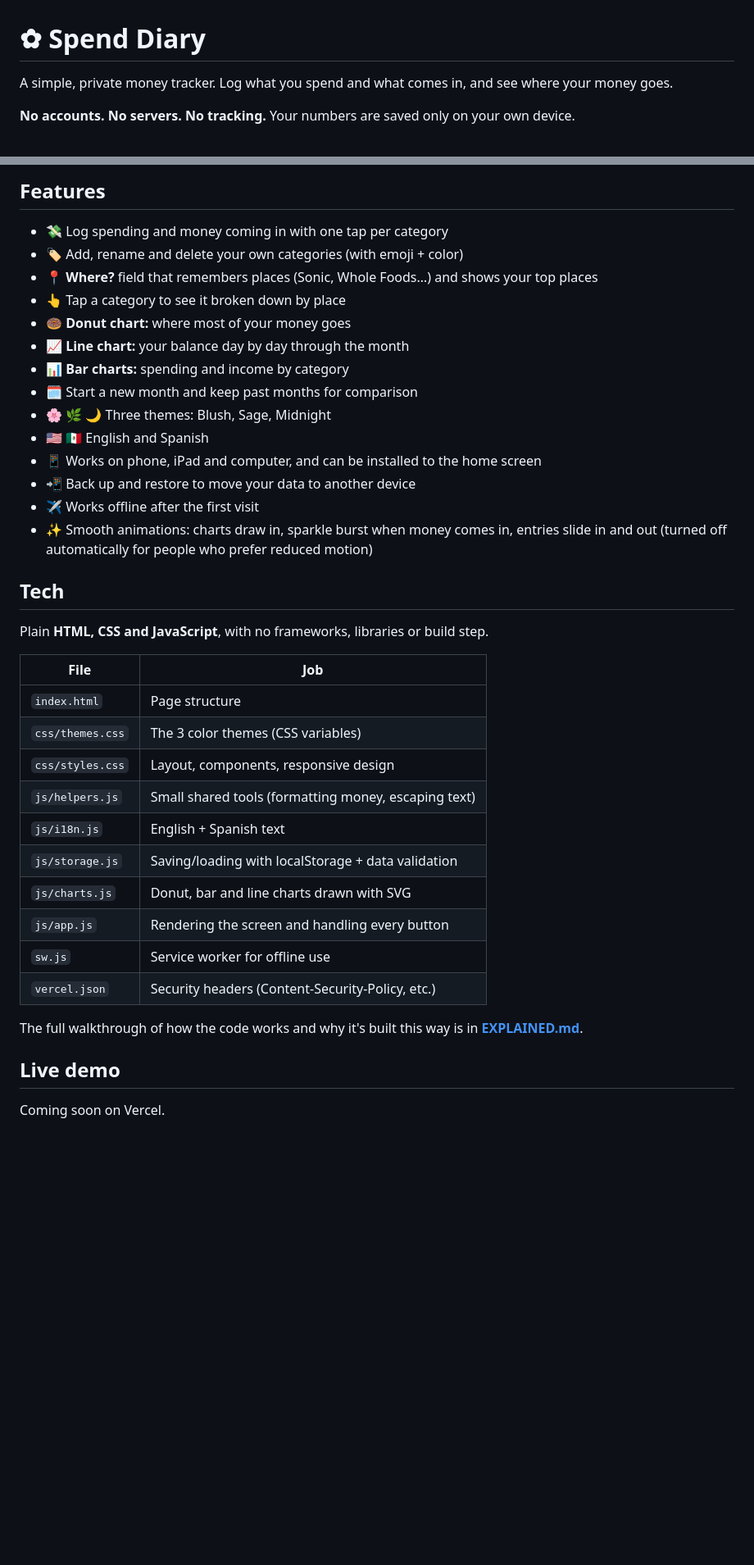
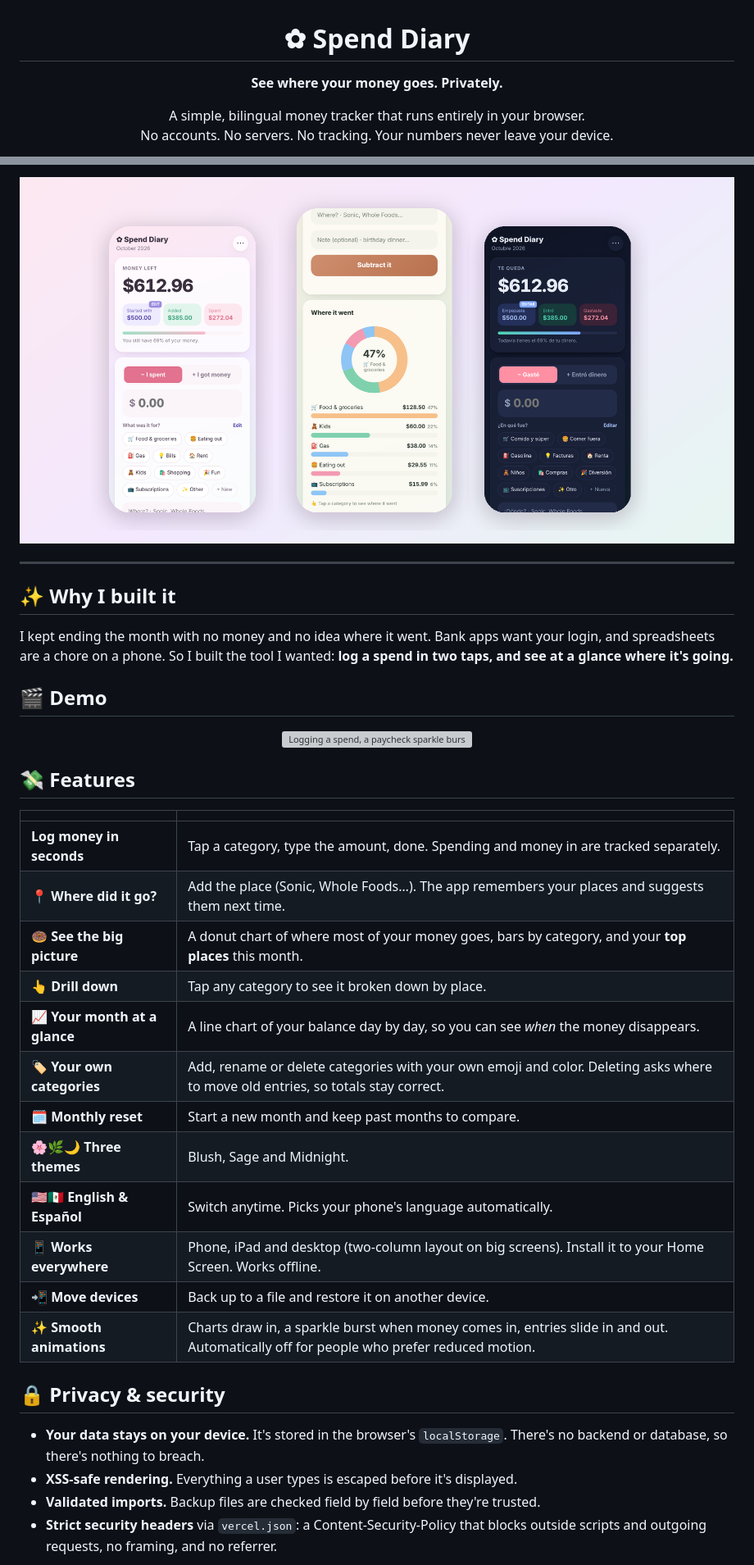
Before and after one commit to stackmindlab/spend-diary, a Markdown page: README.md, 2 parts joined by grey strips. Shown at 82% size. Drawn GitHub-style; pictures changed too: docs/hero.png (added); blank space fills up the shorter version; grey boxes are pictures that could not be loaded.

Commit message:
Rewrite README with hero image, demo GIF, features and live link

```diff
--- a/README.md
+++ b/README.md
@@ -1,6 +3,7 @@
 # ✿ Spend Diary
 
-A simple, private money tracker. Log what you spend and what comes in, and see where your money goes.
+**See where your money goes. Privately.**
 
-**No accounts. No servers. No tracking.** Your numbers are saved only on your own device.
+A simple, bilingual money tracker that runs entirely in your browser.<br>
+No accounts. No servers. No tracking. Your numbers never leave your device.
 
@@ -14,38 +18,42 @@ A simple, private money tracker. Log what you spend and what comes in, and see w
 
-## Features
-- 💸 Log spending and money coming in with one tap per category
-- 🏷️ Add, rename and delete your own categories (with emoji + color)
-- 📍 **Where?** field that remembers places (Sonic, Whole Foods…) and shows your top places
-- 👆 Tap a category to see it broken down by place
-- 🍩 **Donut chart:** where most of your money goes
-- 📈 **Line chart:** your balance day by day through the month
-- 📊 **Bar charts:** spending and income by category
-- 🗓️ Start a new month and keep past months for comparison
-- 🌸 🌿 🌙 Three themes: Blush, Sage, Midnight
-- 🇺🇸 🇲🇽 English and Spanish
-- 📱 Works on phone, iPad and computer, and can be installed to the home screen
-- 📲 Back up and restore to move your data to another device
-- ✈️ Works offline after the first visit
-- ✨ Smooth animations: charts draw in, sparkle burst when money comes in, entries slide in and out (turned off automatically for people who prefer reduced motion)
+<img src="docs/hero.png" alt="Spend Diary in the Blush, Sage and Midnight themes" width="100%">
 
-## Tech
-Plain **HTML, CSS and JavaScript**, with no frameworks, libraries or build step.
+</div>
 
-| File | Job |
+---
+
+## ✨ Why I built it
+
+I kept ending the month with no money and no idea where it went. Bank apps want your login, and spreadsheets are a chore on a phone.
+So I built the tool I wanted: **log a spend in two taps, and see at a glance where it's going.**
+
+## 🎬 Demo
+
+<div align="center">
+  <img src="docs/demo.gif" alt="Logging a spend, a paycheck sparkle burst, charts animating and switching themes" width="300">
+</div>
+
+## 💸 Features
+
+| | |
 |---|---|
-| `index.html` | Page structure |
-| `css/themes.css` | The 3 color themes (CSS variables) |
-| `css/styles.css` | Layout, components, responsive design |
-| `js/helpers.js` | Small shared tools (formatting money, escaping text) |
-| `js/i18n.js` | English + Spanish text |
-| `js/storage.js` | Saving/loading with localStorage + data validation |
-| `js/charts.js` | Donut, bar and line charts drawn with SVG |
-| `js/app.js` | Rendering the screen and handling every button |
-| `sw.js` | Service worker for offline use |
-| `vercel.json` | Security headers (Content-Security-Policy, etc.) |
+| **Log money in seconds** | Tap a category, type the amount, done. Spending and money in are tracked separately. |
+| **📍 Where did it go?** | Add the place (Sonic, Whole Foods…). The app remembers your places and suggests them next time. |
+| **🍩 See the big picture** | A donut chart of where most of your money goes, bars by category, and your **top places** this month. |
+| **👆 Drill down** | Tap any category to see it broken down by place. |
+| **📈 Your month at a glance** | A line chart of your balance day by day, so you can see *when* the money disappears. |
+| **🏷️ Your own categories** | Add, rename or delete categories with your own emoji and color. Deleting asks where to move old entries, so totals stay correct. |
+| **🗓️ Monthly reset** | Start a new month and keep past months to compare. |
+| **🌸🌿🌙 Three themes** | Blush, Sage and Midnight. |
+| **🇺🇸🇲🇽 English & Español** | Switch anytime. Picks your phone's language automatically. |
+| **📱 Works everywhere** | Phone, iPad and desktop (two-column layout on big screens). Install it to your Home Screen. Works offline. |
+| **📲 Move devices** | Back up to a file and restore it on another device. |
+| **✨ Smooth animations** | Charts draw in, a sparkle burst when money comes in, entries slide in and out. Automatically off for people who prefer reduced motion. |
 
-The full walkthrough of how the code works and why it's built this way is in **[EXPLAINED.md](EXPLAINED.md)**.
+## 🔒 Privacy & security
 
-## Live demo
-Coming soon on Vercel.
+- **Your data stays on your device.** It's stored in the browser's `localStorage`. There's no backend or database, so there's nothing to breach.
+- **XSS-safe rendering.** Everything a user types is escaped before it's displayed.
+- **Validated imports.** Backup files are checked field by field before they're trusted.
+- **Strict security headers** via `vercel.json`: a Content-Security-Policy that blocks outside scripts and outgoing requests, no framing, and no referrer.
 
```
Also changed, not shown: other parts of README.md (+59 -21 lines), 1 other file.
